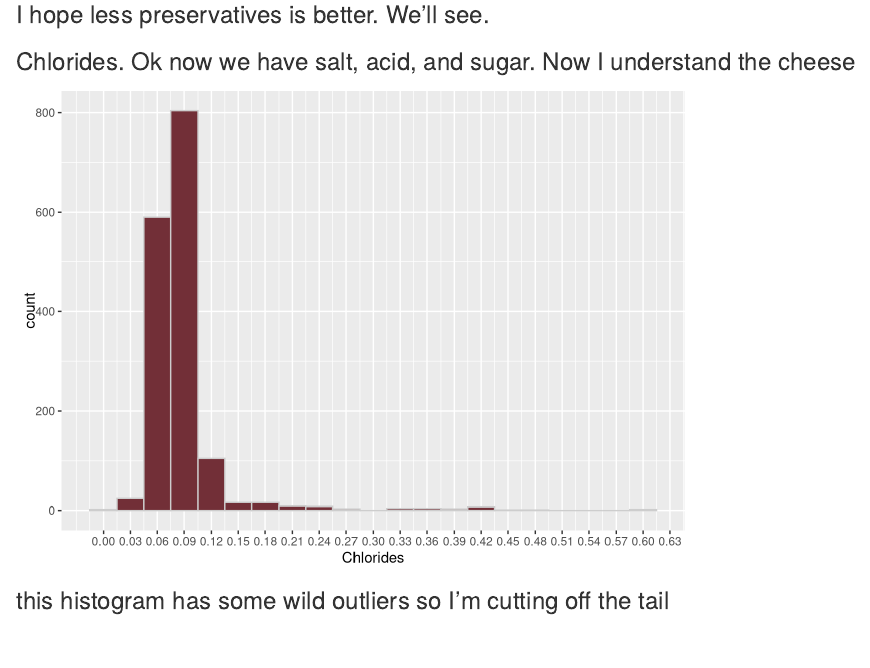
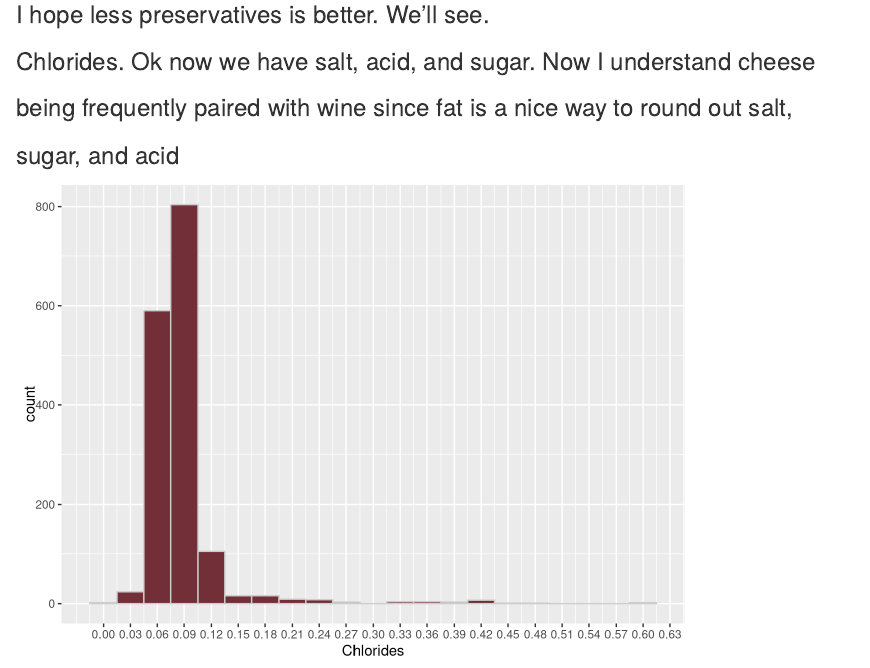
Before and after one commit to jbradford77/Red-wine-EDA-with-R, an R Markdown document (red_wine_EDA.rmd): the page in a window 1100 px wide, from 5260 px down. Rendered offline with R 4.5, knitr and Pandoc, with nearby package versions.

Commit message:
fixed line breaks
markdown was not spaced properly so text was showing up next to charts. added spaces to realign things

````diff
--- a/red_wine_EDA.rmd
+++ b/red_wine_EDA.rmd
@@ -96,7 +106,9 @@ ggplot(aes(x = total.sulfur.dioxide), data = red_wine_ds) +
 
 ### I hope less preservatives is better. We'll see.
 
-### Chlorides. Ok now we have salt, acid, and sugar. Now I understand the cheese
+### Chlorides. Ok now we have salt, acid, and sugar. Now I understand cheese
+### being frequently paired with wine since fat is a nice way to round out salt,
+### sugar, and acid
 
 ```{r echo=FALSE}
 ggplot(aes(x = chlorides), data = red_wine_ds) +
````
Also changed, not shown: red_wine_EDA.html, red_wine_EDA.rmd (17 more changed lines).
